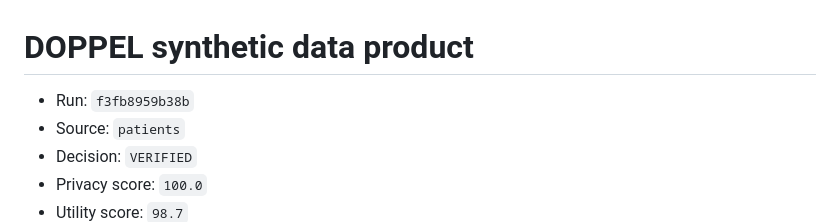
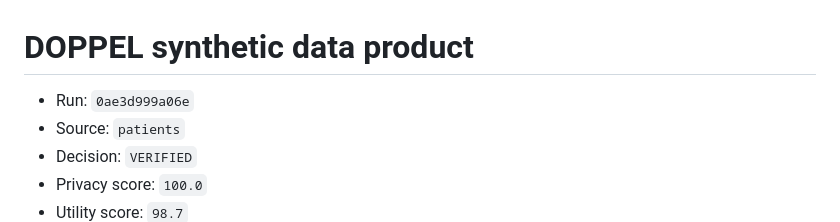
Before and after one commit to cybort360/doppel-datahub, a Markdown page: examples/verified-run/README.md, the part around the change. GitHub-like rendering.

Commit message:
Typecheck fixes, refreshed examples, final screenshots

```diff
--- a/examples/verified-run/README.md
+++ b/examples/verified-run/README.md
@@ -1,6 +1,6 @@
 # DOPPEL synthetic data product
 
-- Run: `f3fb8959b38b`
+- Run: `0ae3d999a06e`
 - Source: `patients`
 - Decision: `VERIFIED`
 - Privacy score: `100.0`
```
Also changed, not shown: examples/ui-writeback.png, 9 other files.
